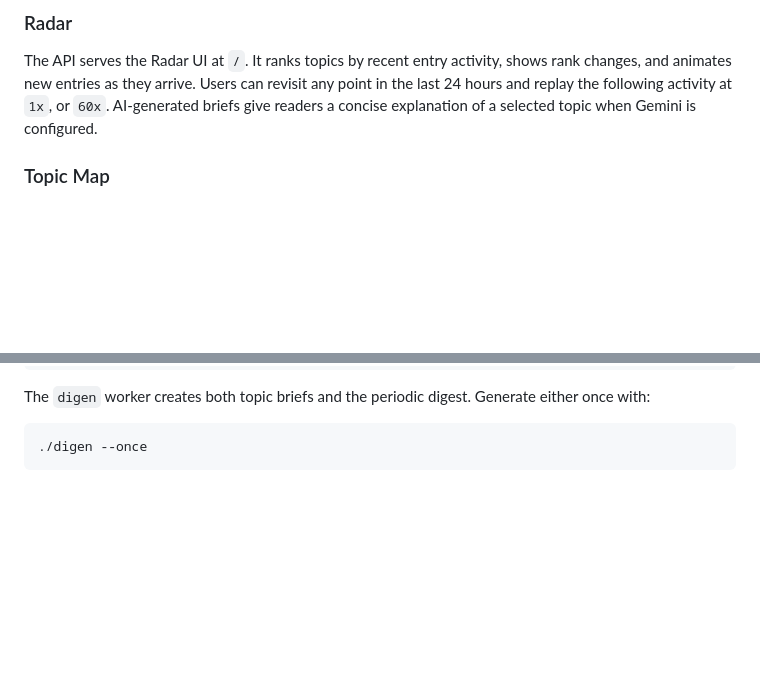
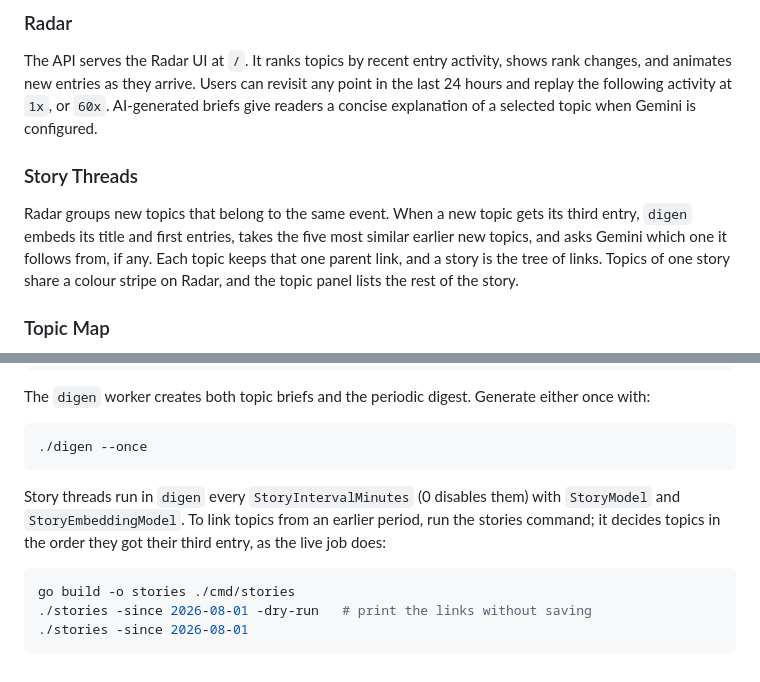
Before and after one commit to humanova/gok, a Markdown page: README.md, 2 parts joined by grey strips. GitHub-like rendering; blank space fills up the shorter version.

Commit message:
Document story threads

````diff
--- a/README.md
+++ b/README.md
@@ -25,6 +25,10 @@ The scraper periodically collects trending topics and their new entries from [ek
 The API serves the Radar UI at `/`. It ranks topics by recent entry activity, shows rank changes, and animates new entries as they arrive. Users can revisit any point in the last 24 hours and replay the following activity at `1x`, or `60x`.
 AI-generated briefs give readers a concise explanation of a selected topic when Gemini is configured.
 
+
+### Story Threads
+
+Radar groups new topics that belong to the same event. When a new topic gets its third entry, `digen` embeds its title and first entries, takes the five most similar earlier new topics, and asks Gemini which one it follows from, if any. Each topic keeps that one parent link, and a story is the tree of links. Topics of one story share a colour stripe on Radar, and the topic panel lists the rest of the story.
 
 ### Topic Map
 
@@ -88,3 +92,11 @@ The `digen` worker creates both topic briefs and the periodic digest. Generate e
 ```bash
 ./digen --once
 ```
+
+Story threads run in `digen` every `StoryIntervalMinutes` (0 disables them) with `StoryModel` and `StoryEmbeddingModel`. To link topics from an earlier period, run the stories command; it decides topics in the order they got their third entry, as the live job does:
+
+```bash
+go build -o stories ./cmd/stories
+./stories -since 2026-08-01 -dry-run   # print the links without saving
+./stories -since 2026-08-01
+```
````
